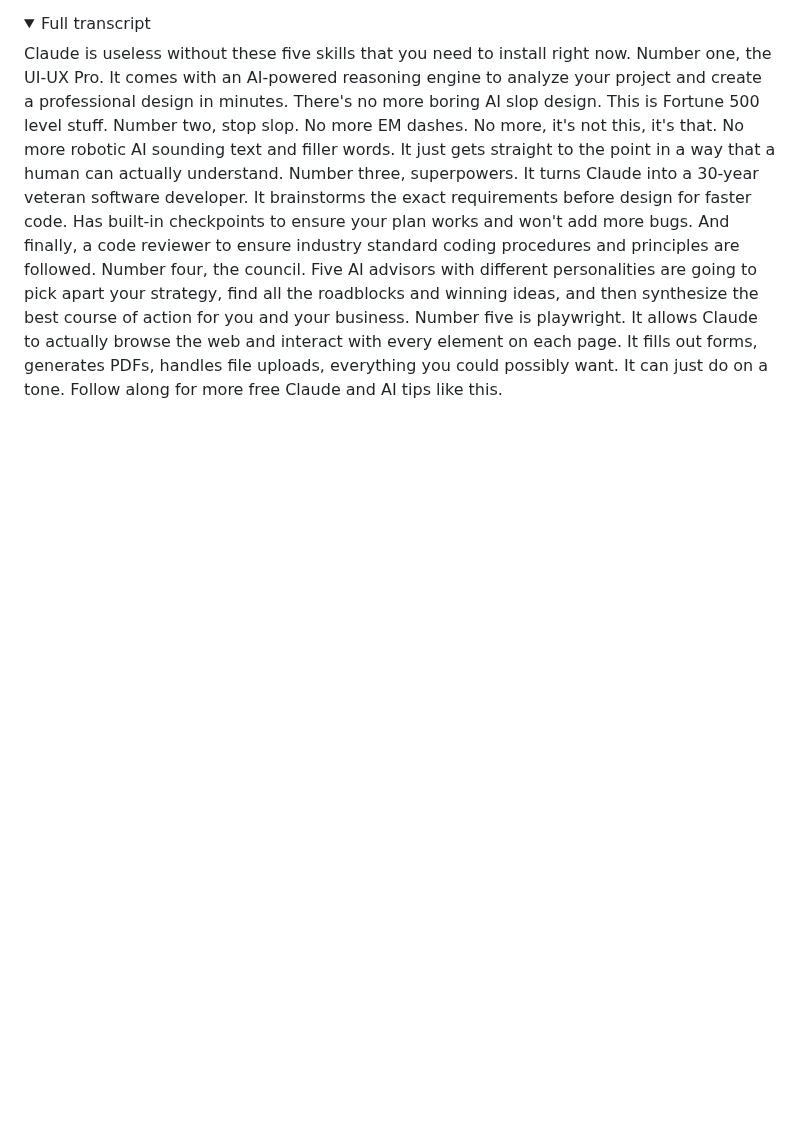
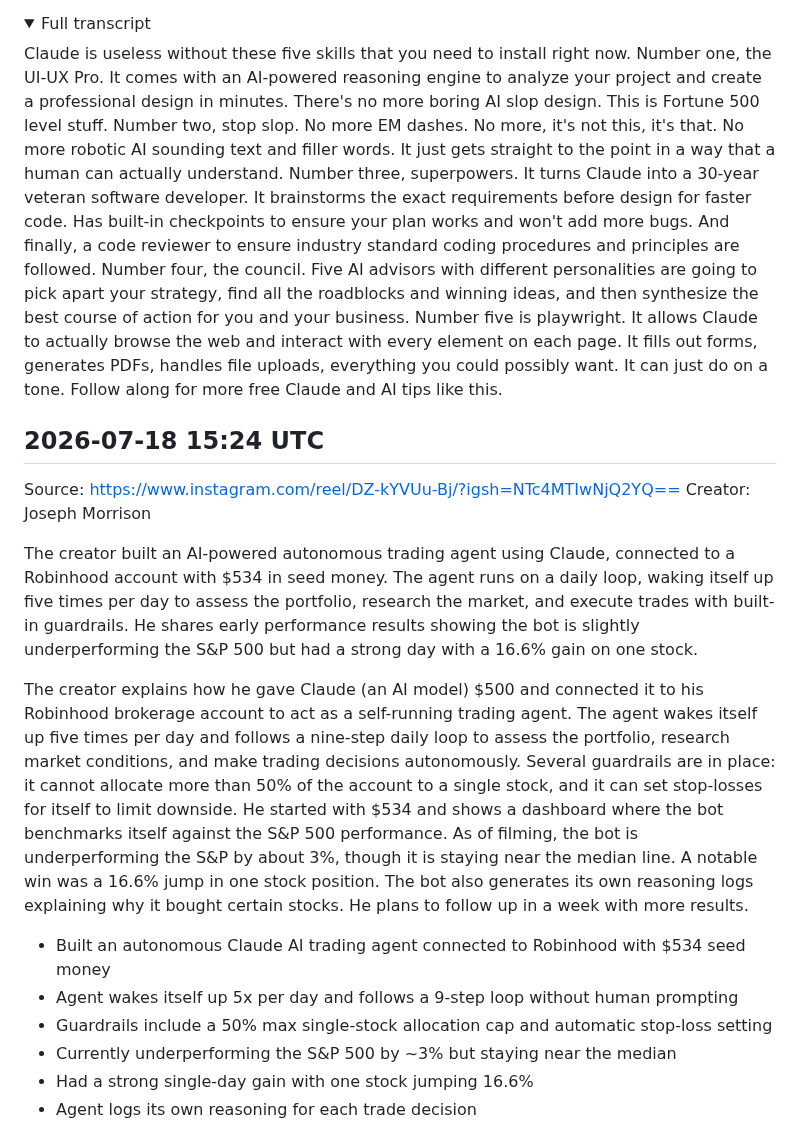
Before and after one commit to lucasjonsil-hue/video-analyzer, a Markdown page: notes/ai_coding.md, the part around one of its changes. Rendered like a GitHub page; folded sections open; blank space fills up the shorter version.

Commit message:
Add ai_coding note from video analysis

```diff
--- a/notes/ai_coding.md
+++ b/notes/ai_coding.md
@@ -818,3 +818,19 @@ The creator presents five Claude plugins/skills in a countdown format. First is
 Claude is useless without these five skills that you need to install right now. Number one, the UI-UX Pro. It comes with an AI-powered reasoning engine to analyze your project and create a professional design in minutes. There's no more boring AI slop design. This is Fortune 500 level stuff. Number two, stop slop. No more EM dashes. No more, it's not this, it's that. No more robotic AI sounding text and filler words. It just gets straight to the point in a way that a human can actually understand. Number three, superpowers. It turns Claude into a 30-year veteran software developer. It brainstorms the exact requirements before design for faster code. Has built-in checkpoints to ensure your plan works and won't add more bugs. And finally, a code reviewer to ensure industry standard coding procedures and principles are followed. Number four, the council. Five AI advisors with different personalities are going to pick apart your strategy, find all the roadblocks and winning ideas, and then synthesize the best course of action for you and your business. Number five is playwright. It allows Claude to actually browse the web and interact with every element on each page. It fills out forms, generates PDFs, handles file uploads, everything you could possibly want. It can just do on a tone. Follow along for more free Claude and AI tips like this.
 
 </details>
+
+## 2026-07-18 15:24 UTC
+Source: https://www.instagram.com/reel/DZ-kYVUu-Bj/?igsh=NTc4MTIwNjQ2YQ==
+Creator: Joseph Morrison
+
+The creator built an AI-powered autonomous trading agent using Claude, connected to a Robinhood account with $534 in seed money. The agent runs on a daily loop, waking itself up five times per day to assess the portfolio, research the market, and execute trades with built-in guardrails. He shares early performance results showing the bot is slightly underperforming the S&P 500 but had a strong day with a 16.6% gain on one stock.
+
+The creator explains how he gave Claude (an AI model) $500 and connected it to his Robinhood brokerage account to act as a self-running trading agent. The agent wakes itself up five times per day and follows a nine-step daily loop to assess the portfolio, research market conditions, and make trading decisions autonomously. Several guardrails are in place: it cannot allocate more than 50% of the account to a single stock, and it can set stop-losses for itself to limit downside. He started with $534 and shows a dashboard where the bot benchmarks itself against the S&P 500 performance. As of filming, the bot is underperforming the S&P by about 3%, though it is staying near the median line. A notable win was a 16.6% jump in one stock position. The bot also generates its own reasoning logs explaining why it bought certain stocks. He plans to follow up in a week with more results.
+
+- Built an autonomous Claude AI trading agent connected to Robinhood with $534 seed money
+- Agent wakes itself up 5x per day and follows a 9-step loop without human prompting
+- Guardrails include a 50% max single-stock allocation cap and automatic stop-loss setting
+- Currently underperforming the S&P 500 by ~3% but staying near the median
+- Had a strong single-day gain with one stock jumping 16.6%
+- Agent logs its own reasoning for each trade decision
+
```
Also changed, not shown: other parts of notes/ai_coding.md (+5 -0 lines).
